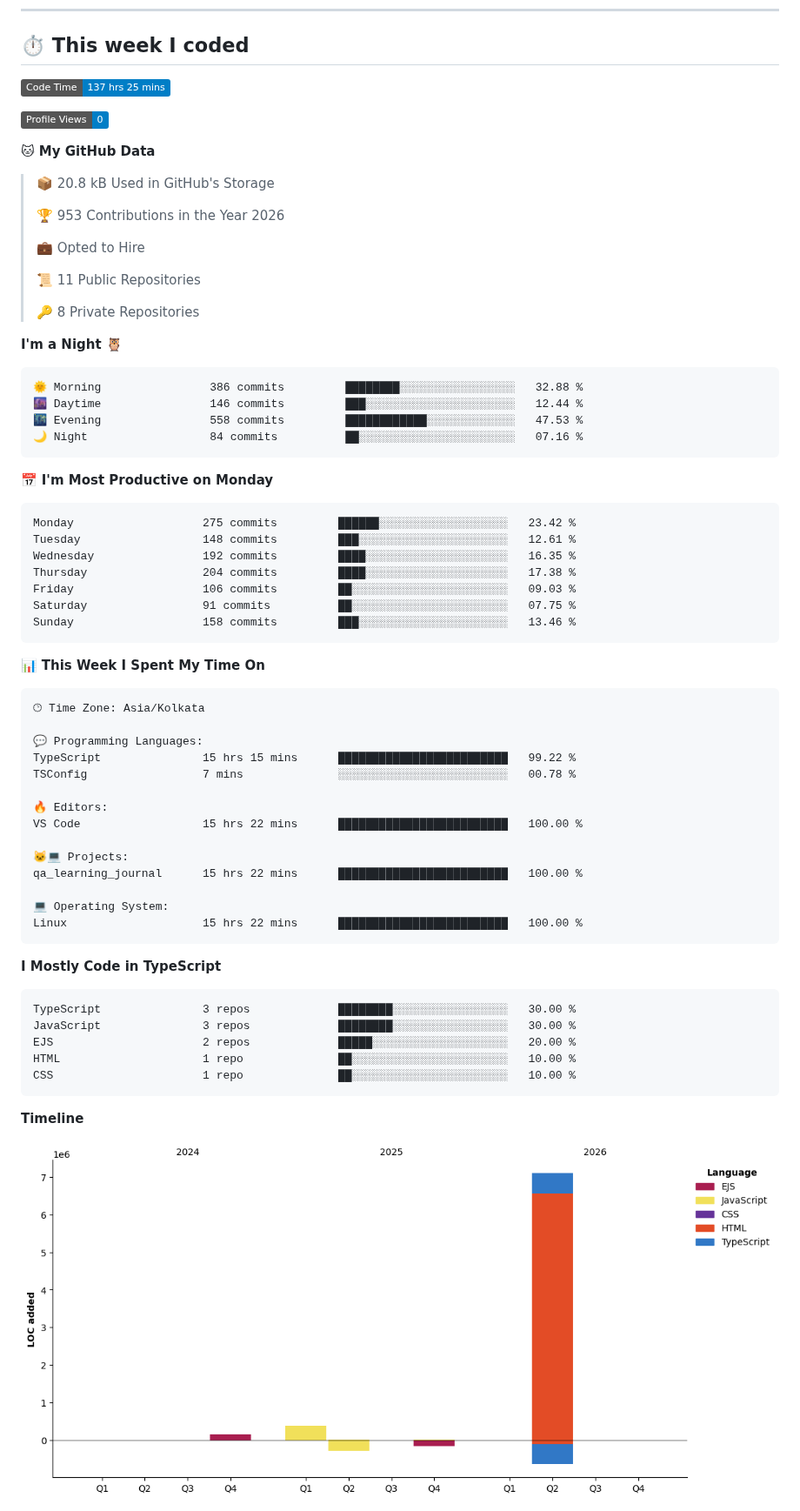
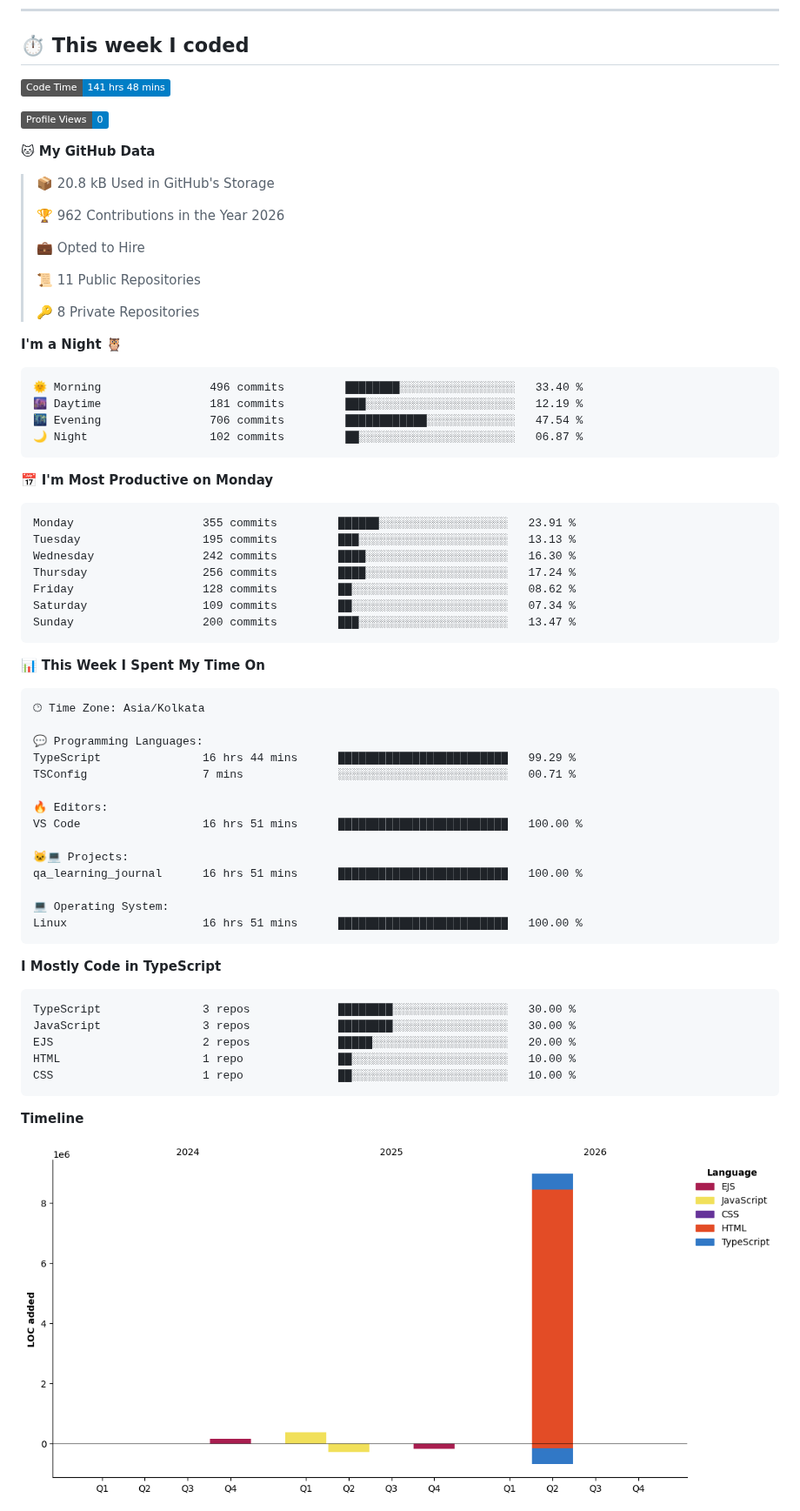
Before and after one commit to thebedigupta/thebedigupta, a Markdown page: README.md, the part around one of its changes. Shown at 87% size. Rendered like a GitHub page; pictures changed too: assets/bar_graph.png; badges without logos.

Commit message:
Updated with Dev Metrics

````diff
--- a/README.md
+++ b/README.md
@@ -53,7 +53,7 @@ Tools         Git · GitHub · AWS EC2 · VS Code
 ## ⏱️ This week I coded
 
 <!--START_SECTION:waka-->
-![Code Time](http://img.shields.io/badge/Code%20Time-137%20hrs%2025%20mins-blue?style=flat)
+![Code Time](http://img.shields.io/badge/Code%20Time-141%20hrs%2048%20mins-blue?style=flat)
 
 ![Profile Views](http://img.shields.io/badge/Profile%20Views-0-blue?style=flat)
 
@@ -61,7 +61,7 @@ Tools         Git · GitHub · AWS EC2 · VS Code
 
 > 📦 20.8 kB Used in GitHub's Storage
  >
-> 🏆 953 Contributions in the Year 2026
+> 🏆 962 Contributions in the Year 2026
  >
 > 💼 Opted to Hire
  >
@@ -72,21 +72,21 @@ Tools         Git · GitHub · AWS EC2 · VS Code
 **I'm a Night 🦉**
 
 ```text
-🌞 Morning                386 commits         ████████░░░░░░░░░░░░░░░░░   32.88 %
-🌆 Daytime                146 commits         ███░░░░░░░░░░░░░░░░░░░░░░   12.44 %
-🌃 Evening                558 commits         ████████████░░░░░░░░░░░░░   47.53 %
-🌙 Night                  84 commits          ██░░░░░░░░░░░░░░░░░░░░░░░   07.16 %
+🌞 Morning                496 commits         ████████░░░░░░░░░░░░░░░░░   33.40 %
+🌆 Daytime                181 commits         ███░░░░░░░░░░░░░░░░░░░░░░   12.19 %
+🌃 Evening                706 commits         ████████████░░░░░░░░░░░░░   47.54 %
+🌙 Night                  102 commits         ██░░░░░░░░░░░░░░░░░░░░░░░   06.87 %
 ```
 📅 **I'm Most Productive on Monday**
 
 ```text
-Monday                   275 commits         ██████░░░░░░░░░░░░░░░░░░░   23.42 %
-Tuesday                  148 commits         ███░░░░░░░░░░░░░░░░░░░░░░   12.61 %
-Wednesday                192 commits         ████░░░░░░░░░░░░░░░░░░░░░   16.35 %
-Thursday                 204 commits         ████░░░░░░░░░░░░░░░░░░░░░   17.38 %
-Friday                   106 commits         ██░░░░░░░░░░░░░░░░░░░░░░░   09.03 %
-Saturday                 91 commits          ██░░░░░░░░░░░░░░░░░░░░░░░   07.75 %
-Sunday                   158 commits         ███░░░░░░░░░░░░░░░░░░░░░░   13.46 %
+Monday                   355 commits         ██████░░░░░░░░░░░░░░░░░░░   23.91 %
+Tuesday                  195 commits         ███░░░░░░░░░░░░░░░░░░░░░░   13.13 %
+Wednesday                242 commits         ████░░░░░░░░░░░░░░░░░░░░░   16.30 %
+Thursday                 256 commits         ████░░░░░░░░░░░░░░░░░░░░░   17.24 %
+Friday                   128 commits         ██░░░░░░░░░░░░░░░░░░░░░░░   08.62 %
+Saturday                 109 commits         ██░░░░░░░░░░░░░░░░░░░░░░░   07.34 %
+Sunday                   200 commits         ███░░░░░░░░░░░░░░░░░░░░░░   13.47 %
 ```
 
 
@@ -96,17 +96,17 @@ Sunday                   158 commits         ███░░░░░░░░
 🕑︎ Time Zone: Asia/Kolkata
 
 💬 Programming Languages:
-TypeScript               15 hrs 15 mins      █████████████████████████   99.22 %
-TSConfig                 7 mins              ░░░░░░░░░░░░░░░░░░░░░░░░░   00.78 %
+TypeScript               16 hrs 44 mins      █████████████████████████   99.29 %
+TSConfig                 7 mins              ░░░░░░░░░░░░░░░░░░░░░░░░░   00.71 %
 
 🔥 Editors:
-VS Code                  15 hrs 22 mins      █████████████████████████   100.00 %
+VS Code                  16 hrs 51 mins      █████████████████████████   100.00 %
 
 🐱‍💻 Projects:
-qa_learning_journal      15 hrs 22 mins      █████████████████████████   100.00 %
+qa_learning_journal      16 hrs 51 mins      █████████████████████████   100.00 %
 
 💻 Operating System:
-Linux                    15 hrs 22 mins      █████████████████████████   100.00 %
+Linux                    16 hrs 51 mins      █████████████████████████   100.00 %
 ```
 
 **I Mostly Code in TypeScript**
````
Also changed, not shown: other parts of README.md (+1 -1 lines).
